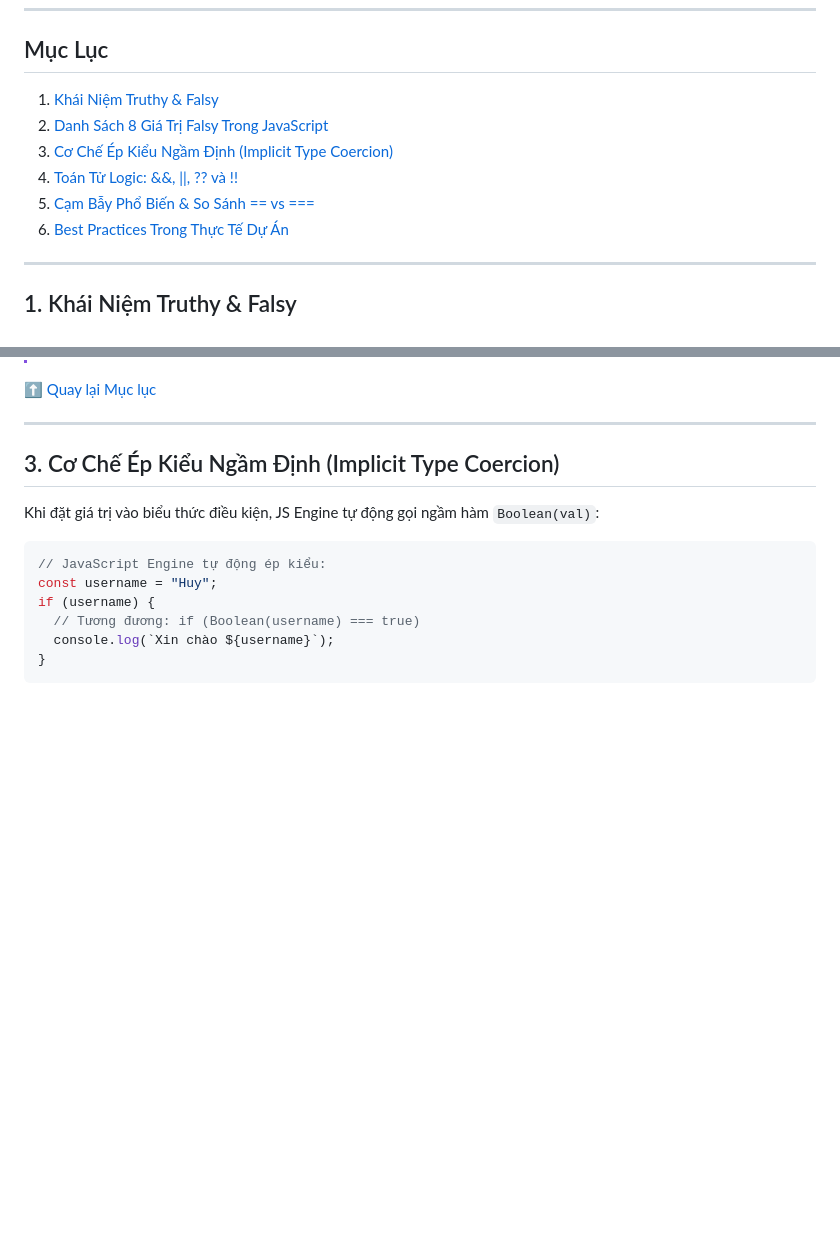
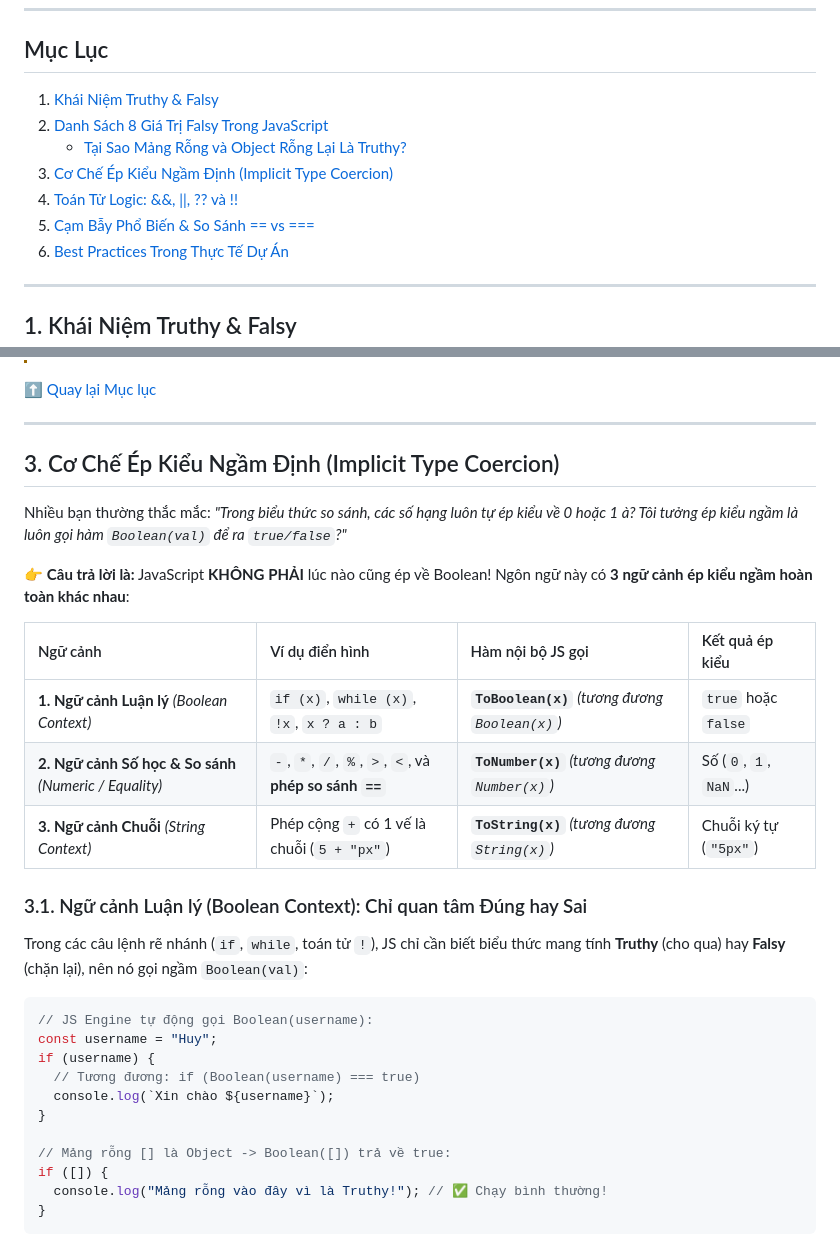
Before and after one commit to htccnam/javascript, a Markdown page: docs/07-truthy-falsy.md, 2 parts joined by grey strips. Rendered like a GitHub page; blank space fills up the shorter version.

````diff
--- a/docs/07-truthy-falsy.md
+++ b/docs/07-truthy-falsy.md
@@ -20,7 +20,8 @@
 2. [Danh Sách 8 Giá Trị Falsy Trong JavaScript](#2-danh-sách-8-giá-trị-falsy-trong-javascript)
-3. [Cơ Chế Ép Kiểu Ngầm Định (Implicit Type Coercion)](#3-cơ-chế-ép-kiểu-ngầm-định-implicit-type-coercion)
-4. [Toán Tử Logic: &&, ||, ?? và !!](#4-toán-tử-logic---và-)
-5. [Cạm Bẫy Phổ Biến & So Sánh == vs ===](#5-cạm-bẫy-phổ-biến--so-sánh--vs-)
+   - [Tại Sao Mảng Rỗng và Object Rỗng Lại Là Truthy?](#tại-sao-mảng-rỗng-và-object-rỗng-lại-là-truthy)
+3. [Cơ Chế Ép Kiểu Ngầm Định (Implicit Type Coercion)](#3-cơ-chế-ép-kiểu-ngầm-định)
+4. [Toán Tử Logic: &&, ||, ?? và !!](#4-toán-tử-logic)
+5. [Cạm Bẫy Phổ Biến & So Sánh == vs ===](#5-cạm-bẫy-phổ-biến-và-so-sánh)
 6. [Best Practices Trong Thực Tế Dự Án](#6-best-practices-trong-thực-tế-dự-án)
 
 ---
@@ -93,12 +116,29 @@ JavaScript chỉ có duy nhất **8 giá trị Falsy** (tính đến ECMAScript
 ## 3. Cơ Chế Ép Kiểu Ngầm Định (Implicit Type Coercion)
 
-Khi đặt giá trị vào biểu thức điều kiện, JS Engine tự động gọi ngầm hàm `Boolean(val)`:
+Nhiều bạn thường thắc mắc: *"Trong biểu thức so sánh, các số hạng luôn tự ép kiểu về 0 hoặc 1 à? Tôi tưởng ép kiểu ngầm là luôn gọi hàm `Boolean(val)` để ra `true/false`?"*
+
+👉 **Câu trả lời là:** JavaScript **KHÔNG PHẢI** lúc nào cũng ép về Boolean! Ngôn ngữ này có **3 ngữ cảnh ép kiểu ngầm hoàn toàn khác nhau**:
+
+| Ngữ cảnh | Ví dụ điển hình | Hàm nội bộ JS gọi | Kết quả ép kiểu |
+| :--- | :--- | :--- | :--- |
+| **1. Ngữ cảnh Luận lý** *(Boolean Context)* | `if (x)`, `while (x)`, `!x`, `x ? a : b` | **`ToBoolean(x)`** *(tương đương `Boolean(x)`)* | `true` hoặc `false` |
+| **2. Ngữ cảnh Số học & So sánh** *(Numeric / Equality)* | `-`, `*`, `/`, `%`, `>`, `<`, và **phép so sánh `==`** | **`ToNumber(x)`** *(tương đương `Number(x)`)* | Số (`0`, `1`, `NaN`...) |
+| **3. Ngữ cảnh Chuỗi** *(String Context)* | Phép cộng `+` có 1 vế là chuỗi (`5 + "px"`) | **`ToString(x)`** *(tương đương `String(x)`)* | Chuỗi ký tự (`"5px"`) |
+
+### 3.1. Ngữ cảnh Luận lý (Boolean Context): Chỉ quan tâm Đúng hay Sai
+
+Trong các câu lệnh rẽ nhánh (`if`, `while`, toán tử `!`), JS chỉ cần biết biểu thức mang tính **Truthy** (cho qua) hay **Falsy** (chặn lại), nên nó gọi ngầm `Boolean(val)`:
 
 ```javascript
-// JavaScript Engine tự động ép kiểu:
+// JS Engine tự động gọi Boolean(username):
 const username = "Huy";
 if (username) {
   // Tương đương: if (Boolean(username) === true)
   console.log(`Xin chào ${username}`);
 }
+
+// Mảng rỗng [] là Object -> Boolean([]) trả về true:
+if ([]) {
+  console.log("Mảng rỗng vào đây vì là Truthy!"); // ✅ Chạy bình thường!
+}
 ```
````
Also changed, not shown: other parts of docs/07-truthy-falsy.md (+73 -1 lines).
